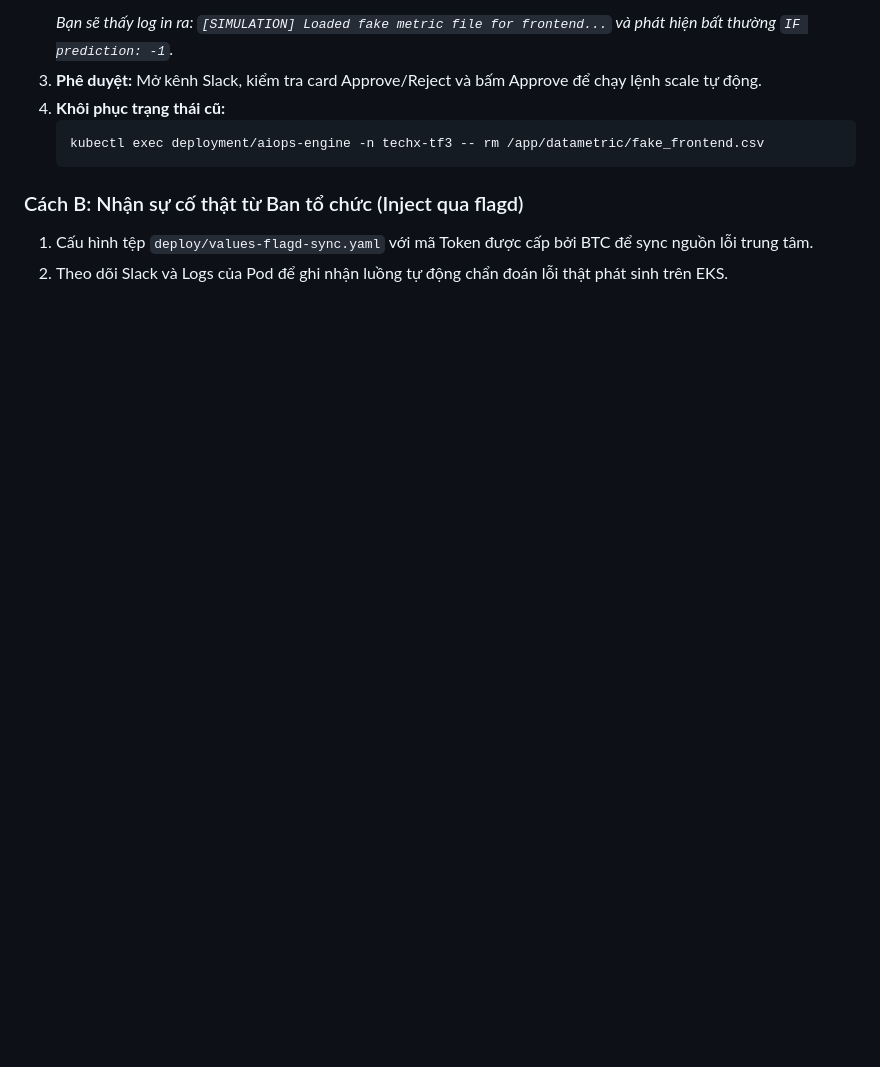
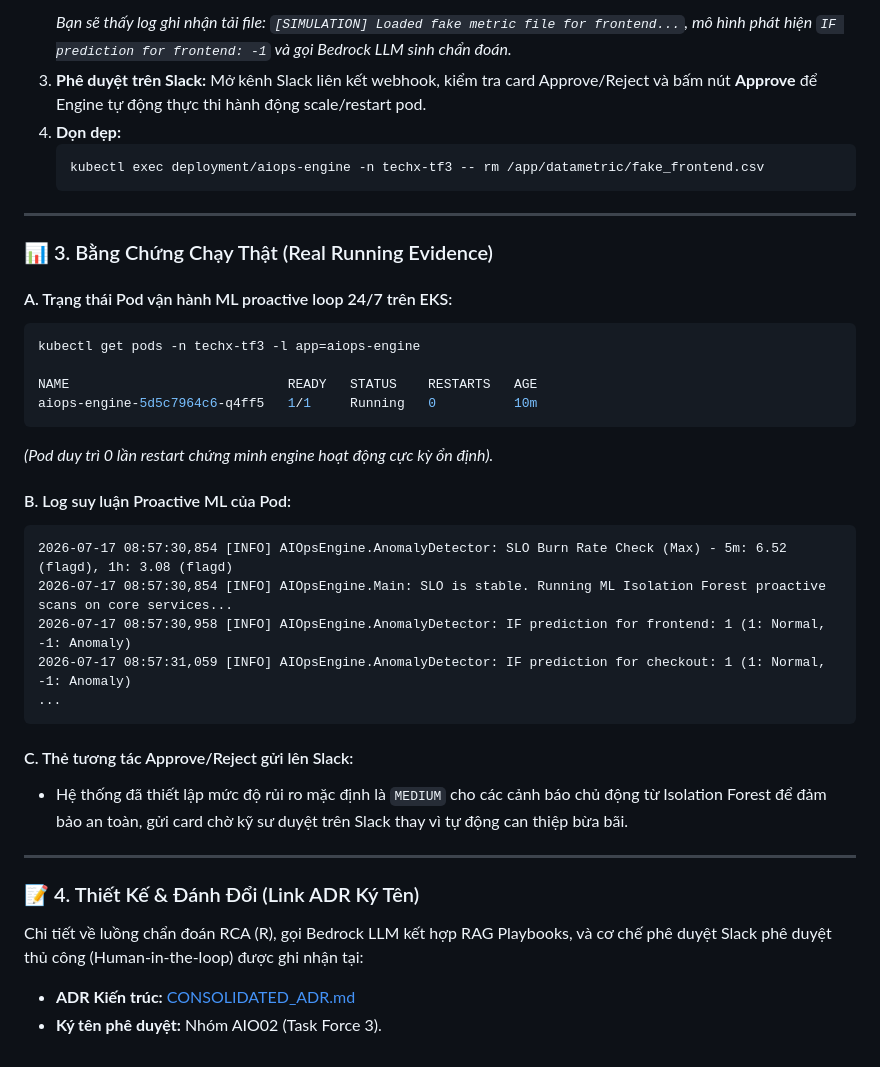
Before and after one commit to Baronger23/Capstone03, a Markdown page: docs/MANDATE-07b-SUBMISSION.md, the part around one of its changes. Drawn GitHub-style; blank space fills up the shorter version.

````diff
--- a/docs/MANDATE-07b-SUBMISSION.md
+++ b/docs/MANDATE-07b-SUBMISSION.md
@@ -54,11 +42,39 @@ Quy trình này cho phép Mentor truyền một tệp dữ liệu số liệu d
    ```
-   *Bạn sẽ thấy log in ra: `[SIMULATION] Loaded fake metric file for frontend...` và phát hiện bất thường `IF prediction: -1`.*
-3. **Phê duyệt:** Mở kênh Slack, kiểm tra card Approve/Reject và bấm Approve để chạy lệnh scale tự động.
-4. **Khôi phục trạng thái cũ:**
+   *Bạn sẽ thấy log ghi nhận tải file: `[SIMULATION] Loaded fake metric file for frontend...`, mô hình phát hiện `IF prediction for frontend: -1` và gọi Bedrock LLM sinh chẩn đoán.*
+3. **Phê duyệt trên Slack:** Mở kênh Slack liên kết webhook, kiểm tra card Approve/Reject và bấm nút **Approve** để Engine tự động thực thi hành động scale/restart pod.
+4. **Dọn dẹp:**
    ```bash
    kubectl exec deployment/aiops-engine -n techx-tf3 -- rm /app/datametric/fake_frontend.csv
    ```
 
-### Cách B: Nhận sự cố thật từ Ban tổ chức (Inject qua flagd)
-1. Cấu hình tệp `deploy/values-flagd-sync.yaml` với mã Token được cấp bởi BTC để sync nguồn lỗi trung tâm.
-2. Theo dõi Slack và Logs của Pod để ghi nhận luồng tự động chẩn đoán lỗi thật phát sinh trên EKS.
+---
+
+### 📊 3. Bằng Chứng Chạy Thật (Real Running Evidence)
+
+#### A. Trạng thái Pod vận hành ML proactive loop 24/7 trên EKS:
+```bash
+kubectl get pods -n techx-tf3 -l app=aiops-engine
+
+NAME                            READY   STATUS    RESTARTS   AGE
+aiops-engine-5d5c7964c6-q4ff5   1/1     Running   0          10m
+```
+*(Pod duy trì 0 lần restart chứng minh engine hoạt động cực kỳ ổn định).*
+
+#### B. Log suy luận Proactive ML của Pod:
+```
+2026-07-17 08:57:30,854 [INFO] AIOpsEngine.AnomalyDetector: SLO Burn Rate Check (Max) - 5m: 6.52 (flagd), 1h: 3.08 (flagd)
+2026-07-17 08:57:30,854 [INFO] AIOpsEngine.Main: SLO is stable. Running ML Isolation Forest proactive scans on core services...
+2026-07-17 08:57:30,958 [INFO] AIOpsEngine.AnomalyDetector: IF prediction for frontend: 1 (1: Normal, -1: Anomaly)
+2026-07-17 08:57:31,059 [INFO] AIOpsEngine.AnomalyDetector: IF prediction for checkout: 1 (1: Normal, -1: Anomaly)
+...
+```
+
+#### C. Thẻ tương tác Approve/Reject gửi lên Slack:
+* Hệ thống đã thiết lập mức độ rủi ro mặc định là `MEDIUM` cho các cảnh báo chủ động từ Isolation Forest để đảm bảo an toàn, gửi card chờ kỹ sư duyệt trên Slack thay vì tự động can thiệp bừa bãi.
+
+---
+
+### 📝 4. Thiết Kế & Đánh Đổi (Link ADR Ký Tên)
+Chi tiết về luồng chẩn đoán RCA (R), gọi Bedrock LLM kết hợp RAG Playbooks, và cơ chế phê duyệt Slack phê duyệt thủ công (Human-in-the-loop) được ghi nhận tại:
+* **ADR Kiến trúc:** [CONSOLIDATED_ADR.md](file:///d:/Xbrain/Read_Capstone03/docs/adr/CONSOLIDATED_ADR.md)
+* **Ký tên phê duyệt:** Nhóm AIO02 (Task Force 3).
````
Also changed, not shown: other parts of docs/MANDATE-07b-SUBMISSION.md (+17 -29 lines).
